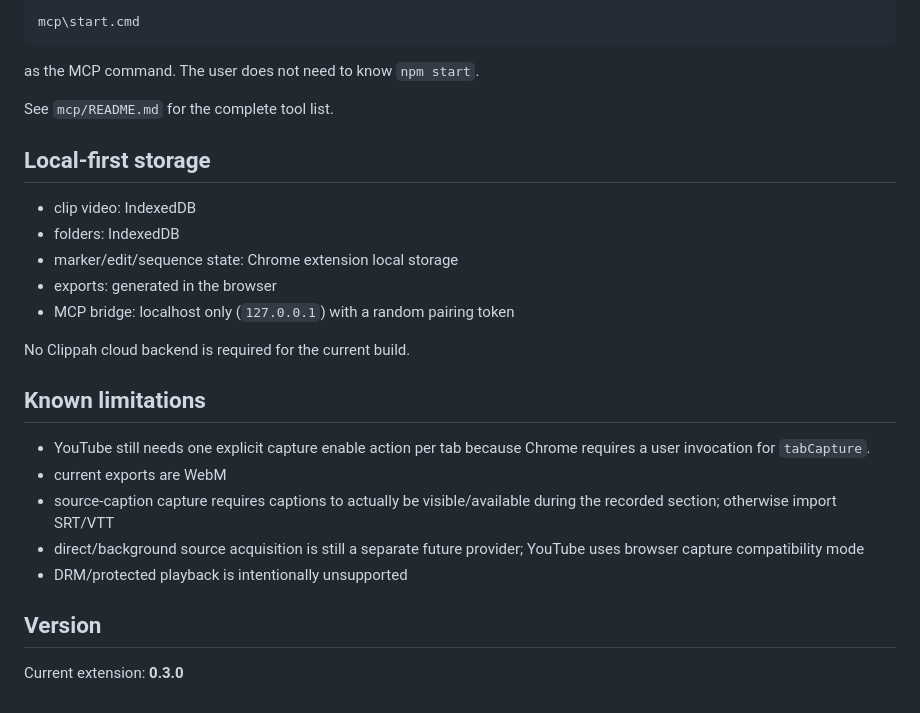
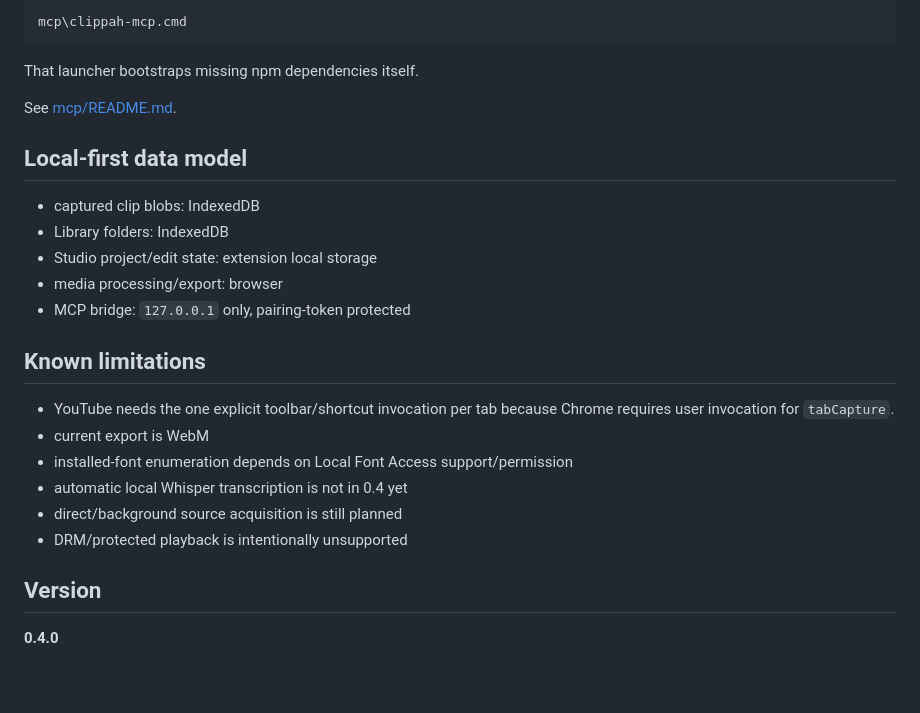
Before and after one commit to SirPaul-code/Clippah, a Markdown page: README.md, the part around one of its changes. GitHub-like rendering.

````diff
--- a/README.md
+++ b/README.md
@@ -89,30 +163,29 @@ MCP-capable agents should use:
 
 ```text
-mcp\start.cmd
+mcp\clippah-mcp.cmd
 ```
 
-as the MCP command. The user does not need to know `npm start`.
+That launcher bootstraps missing npm dependencies itself.
 
-See `mcp/README.md` for the complete tool list.
+See [mcp/README.md](mcp/README.md).
 
-## Local-first storage
+## Local-first data model
 
-- clip video: IndexedDB
-- folders: IndexedDB
-- marker/edit/sequence state: Chrome extension local storage
-- exports: generated in the browser
-- MCP bridge: localhost only (`127.0.0.1`) with a random pairing token
-
-No Clippah cloud backend is required for the current build.
+- captured clip blobs: IndexedDB
+- Library folders: IndexedDB
+- Studio project/edit state: extension local storage
+- media processing/export: browser
+- MCP bridge: `127.0.0.1` only, pairing-token protected
 
 ## Known limitations
 
-- YouTube still needs one explicit capture enable action per tab because Chrome requires a user invocation for `tabCapture`.
-- current exports are WebM
-- source-caption capture requires captions to actually be visible/available during the recorded section; otherwise import SRT/VTT
-- direct/background source acquisition is still a separate future provider; YouTube uses browser capture compatibility mode
+- YouTube needs the one explicit toolbar/shortcut invocation per tab because Chrome requires user invocation for `tabCapture`.
+- current export is WebM
+- installed-font enumeration depends on Local Font Access support/permission
+- automatic local Whisper transcription is not in 0.4 yet
+- direct/background source acquisition is still planned
 - DRM/protected playback is intentionally unsupported
 
 ## Version
 
-Current extension: **0.3.0**
+**0.4.0**
````
Also changed, not shown: other parts of README.md (+132 -58 lines).
